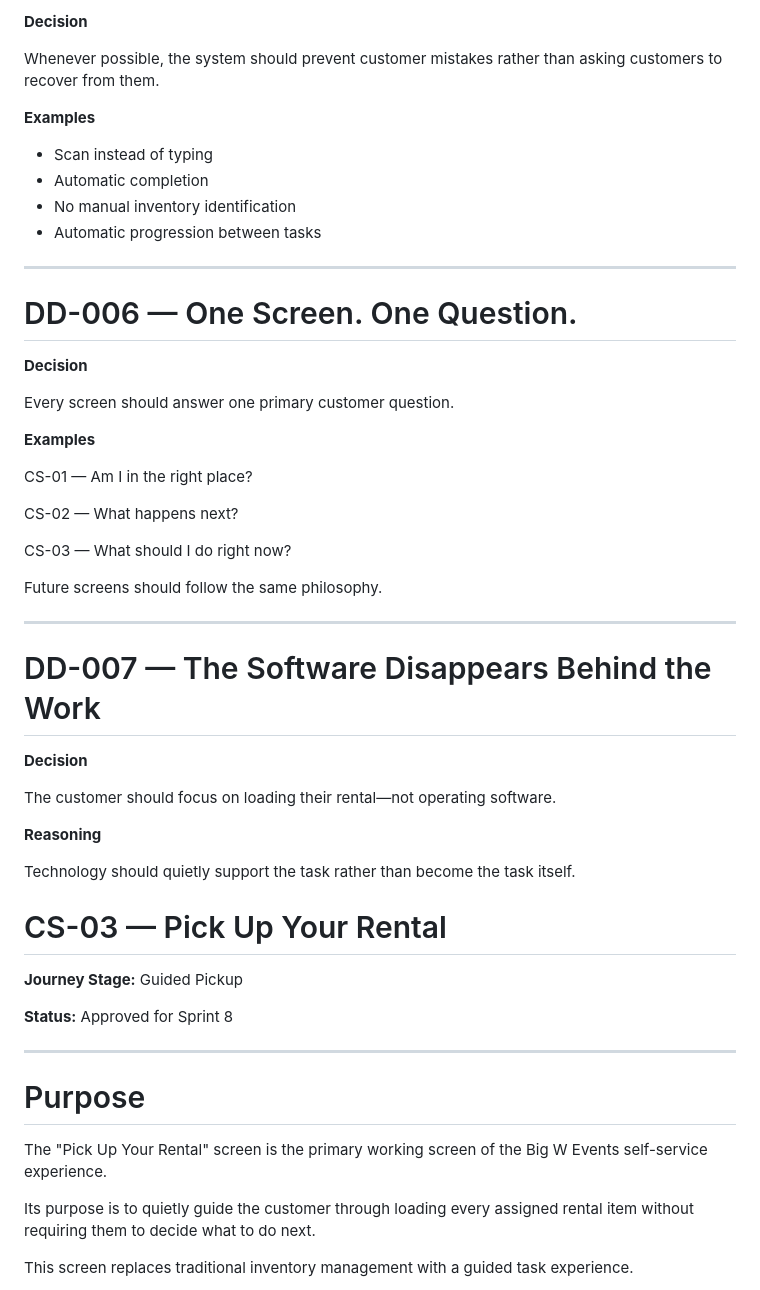
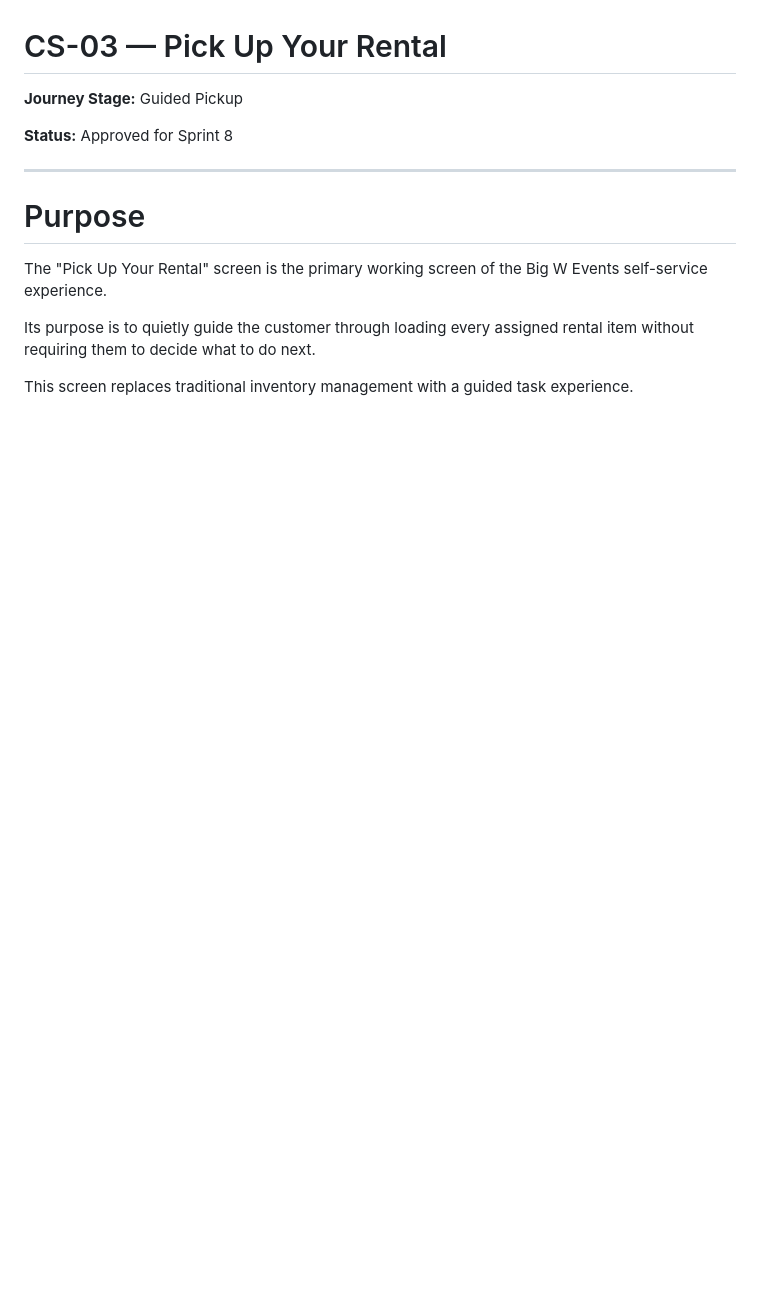
Before and after one commit to rodwiltz/project-victory-backend, a Markdown page: docs/CUSTOMER_SCREEN_LIBRARY.md, the part around one of its changes. GitHub-like rendering; blank space fills up the shorter version.

```diff
--- a/docs/CUSTOMER_SCREEN_LIBRARY.md
+++ b/docs/CUSTOMER_SCREEN_LIBRARY.md
@@ -824,43 +754,3 @@ Removing transitions keeps customers focused on their work instead of the softwa
-**Decision**
-
-Whenever possible, the system should prevent customer mistakes rather than asking customers to recover from them.
-
-**Examples**
-
-* Scan instead of typing
-* Automatic completion
-* No manual inventory identification
-* Automatic progression between tasks
-
----
-
-# DD-006 — One Screen. One Question.
-
-**Decision**
-
-Every screen should answer one primary customer question.
-
-**Examples**
-
-CS-01 — Am I in the right place?
-
-CS-02 — What happens next?
-
-CS-03 — What should I do right now?
-
-Future screens should follow the same philosophy.
-
----
-
-# DD-007 — The Software Disappears Behind the Work
-
-**Decision**
-
-The customer should focus on loading their rental—not operating software.
-
-**Reasoning**
-
-Technology should quietly support the task rather than become the task itself.
 
 # CS-03 — Pick Up Your Rental
 
```
Also changed, not shown: other parts of docs/CUSTOMER_SCREEN_LIBRARY.md (+0 -70 lines).
